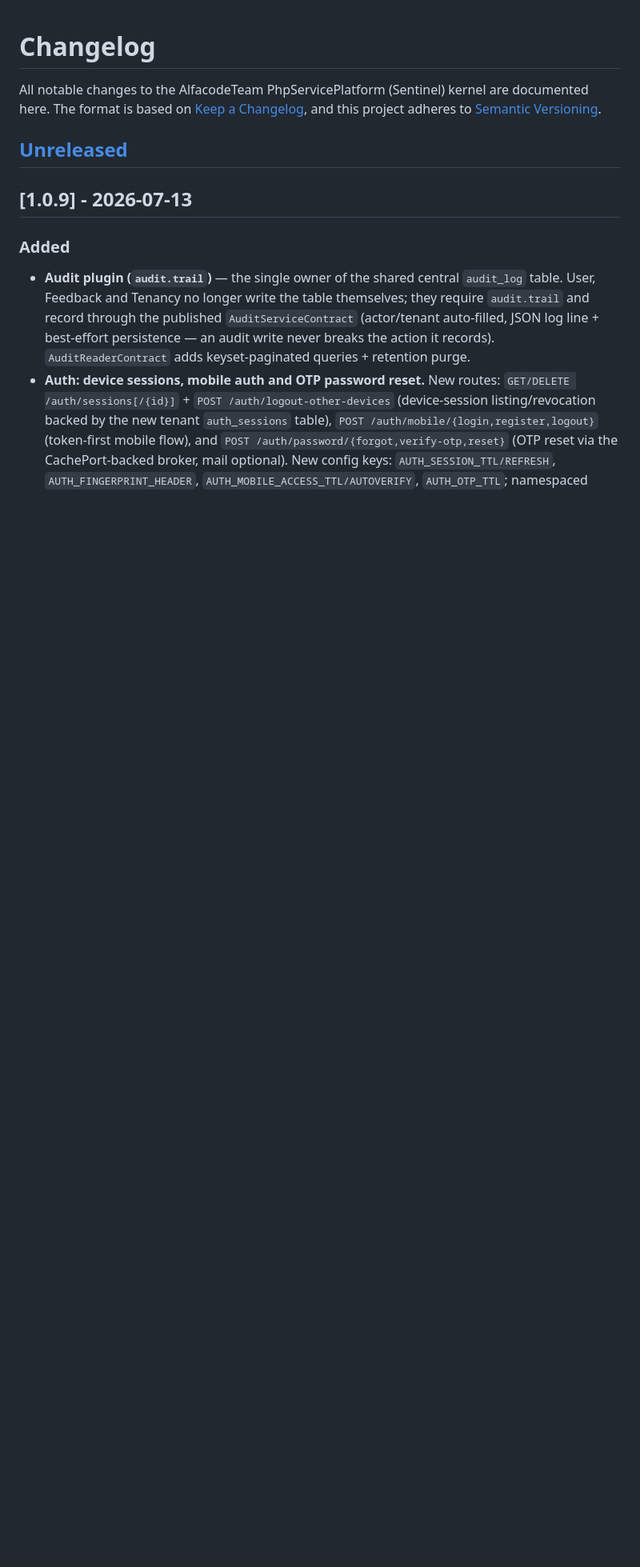
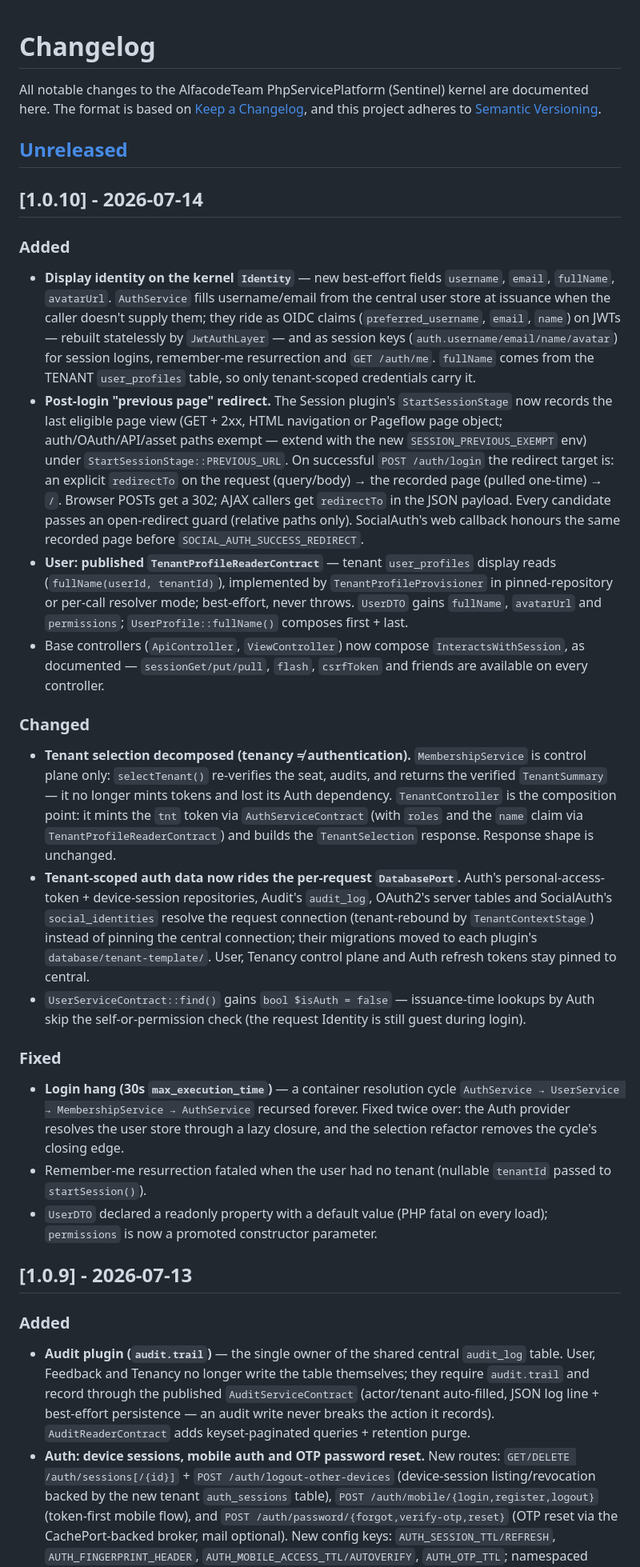
Before and after one commit to AlfaCode-Team/php-service-platform, a Markdown page: CHANGELOG.md, the part around the change. Shown at 80% size. Rendered like a GitHub page; blank space fills up the shorter version.

Commit message:
chore(release): v1.0.10

```diff
--- a/CHANGELOG.md
+++ b/CHANGELOG.md
@@ -5,6 +5,65 @@ documented here. The format is based on [Keep a Changelog](https://keepachangelo
 and this project adheres to [Semantic Versioning](https://semver.org/spec/v2.0.0.html).
 
 ## [Unreleased]
+
+## [1.0.10] - 2026-07-14
+
+### Added
+- **Display identity on the kernel `Identity`** — new best-effort fields
+  `username`, `email`, `fullName`, `avatarUrl`. `AuthService` fills
+  username/email from the central user store at issuance when the caller
+  doesn't supply them; they ride as OIDC claims (`preferred_username`,
+  `email`, `name`) on JWTs — rebuilt statelessly by `JwtAuthLayer` — and as
+  session keys (`auth.username/email/name/avatar`) for session logins,
+  remember-me resurrection and `GET /auth/me`. `fullName` comes from the
+  TENANT `user_profiles` table, so only tenant-scoped credentials carry it.
+- **Post-login "previous page" redirect.** The Session plugin's
+  `StartSessionStage` now records the last eligible page view (GET + 2xx,
+  HTML navigation or Pageflow page object; auth/OAuth/API/asset paths exempt —
+  extend with the new `SESSION_PREVIOUS_EXEMPT` env) under
+  `StartSessionStage::PREVIOUS_URL`. On successful `POST /auth/login` the
+  redirect target is: an explicit `redirectTo` on the request (query/body) →
+  the recorded page (pulled one-time) → `/`. Browser POSTs get a 302; AJAX
+  callers get `redirectTo` in the JSON payload. Every candidate passes an
+  open-redirect guard (relative paths only). SocialAuth's web callback honours
+  the same recorded page before `SOCIAL_AUTH_SUCCESS_REDIRECT`.
+- **User: published `TenantProfileReaderContract`** — tenant `user_profiles`
+  display reads (`fullName(userId, tenantId)`), implemented by
+  `TenantProfileProvisioner` in pinned-repository or per-call resolver mode;
+  best-effort, never throws. `UserDTO` gains `fullName`, `avatarUrl` and
+  `permissions`; `UserProfile::fullName()` composes first + last.
+- Base controllers (`ApiController`, `ViewController`) now compose
+  `InteractsWithSession`, as documented — `sessionGet/put/pull`, `flash`,
+  `csrfToken` and friends are available on every controller.
+
+### Changed
+- **Tenant selection decomposed (tenancy ≠ authentication).**
+  `MembershipService` is control plane only: `selectTenant()` re-verifies the
+  seat, audits, and returns the verified `TenantSummary` — it no longer mints
+  tokens and lost its Auth dependency. `TenantController` is the composition
+  point: it mints the `tnt` token via `AuthServiceContract` (with `roles` and
+  the `name` claim via `TenantProfileReaderContract`) and builds the
+  `TenantSelection` response. Response shape is unchanged.
+- **Tenant-scoped auth data now rides the per-request `DatabasePort`.** Auth's
+  personal-access-token + device-session repositories, Audit's `audit_log`,
+  OAuth2's server tables and SocialAuth's `social_identities` resolve the
+  request connection (tenant-rebound by `TenantContextStage`) instead of
+  pinning the central connection; their migrations moved to each plugin's
+  `database/tenant-template/`. User, Tenancy control plane and Auth refresh
+  tokens stay pinned to central.
+- `UserServiceContract::find()` gains `bool $isAuth = false` — issuance-time
+  lookups by Auth skip the self-or-permission check (the request Identity is
+  still guest during login).
+
+### Fixed
+- **Login hang (30s `max_execution_time`)** — a container resolution cycle
+  `AuthService → UserService → MembershipService → AuthService` recursed
+  forever. Fixed twice over: the Auth provider resolves the user store through
+  a lazy closure, and the selection refactor removes the cycle's closing edge.
+- Remember-me resurrection fataled when the user had no tenant (nullable
+  `tenantId` passed to `startSession()`).
+- `UserDTO` declared a readonly property with a default value (PHP fatal on
+  every load); `permissions` is now a promoted constructor parameter.
 
 ## [1.0.9] - 2026-07-13
 
```
